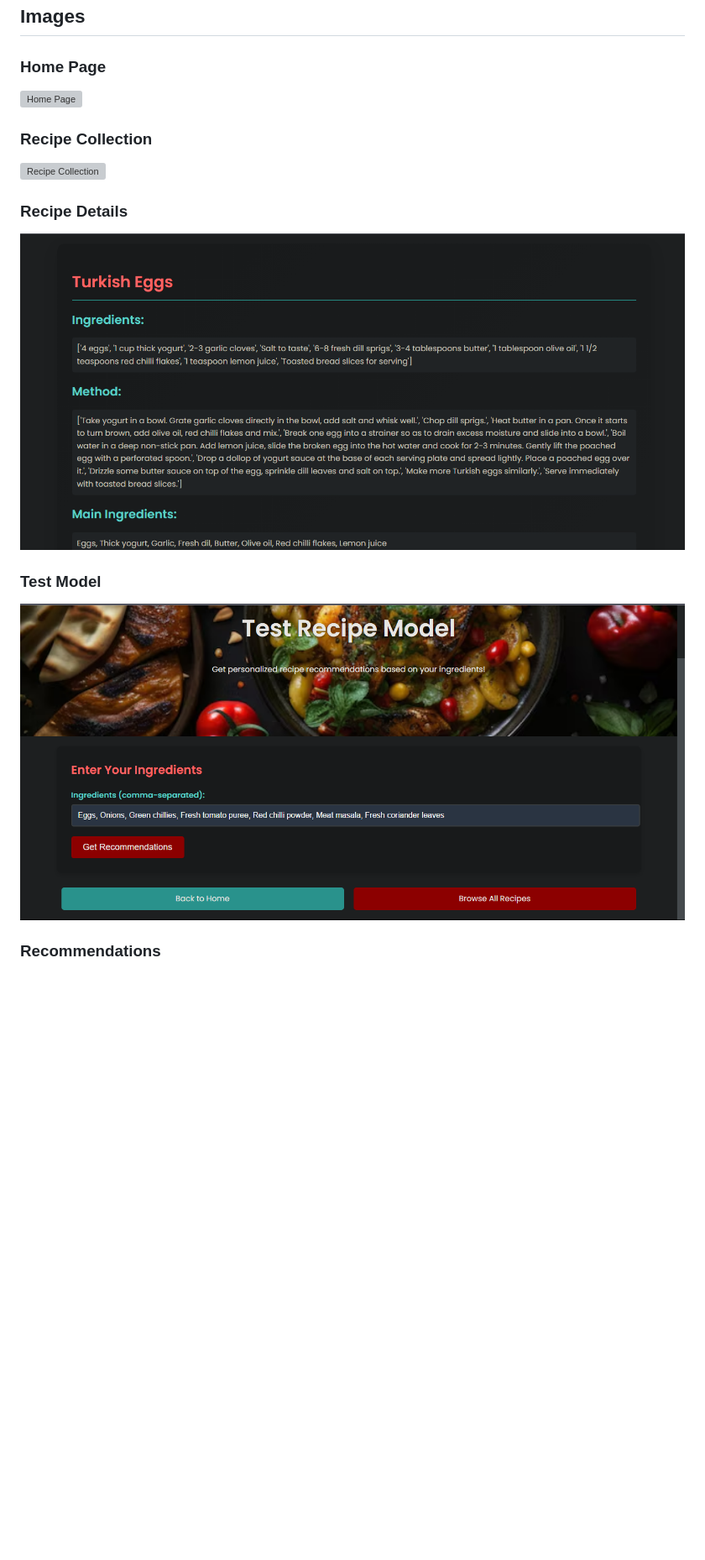
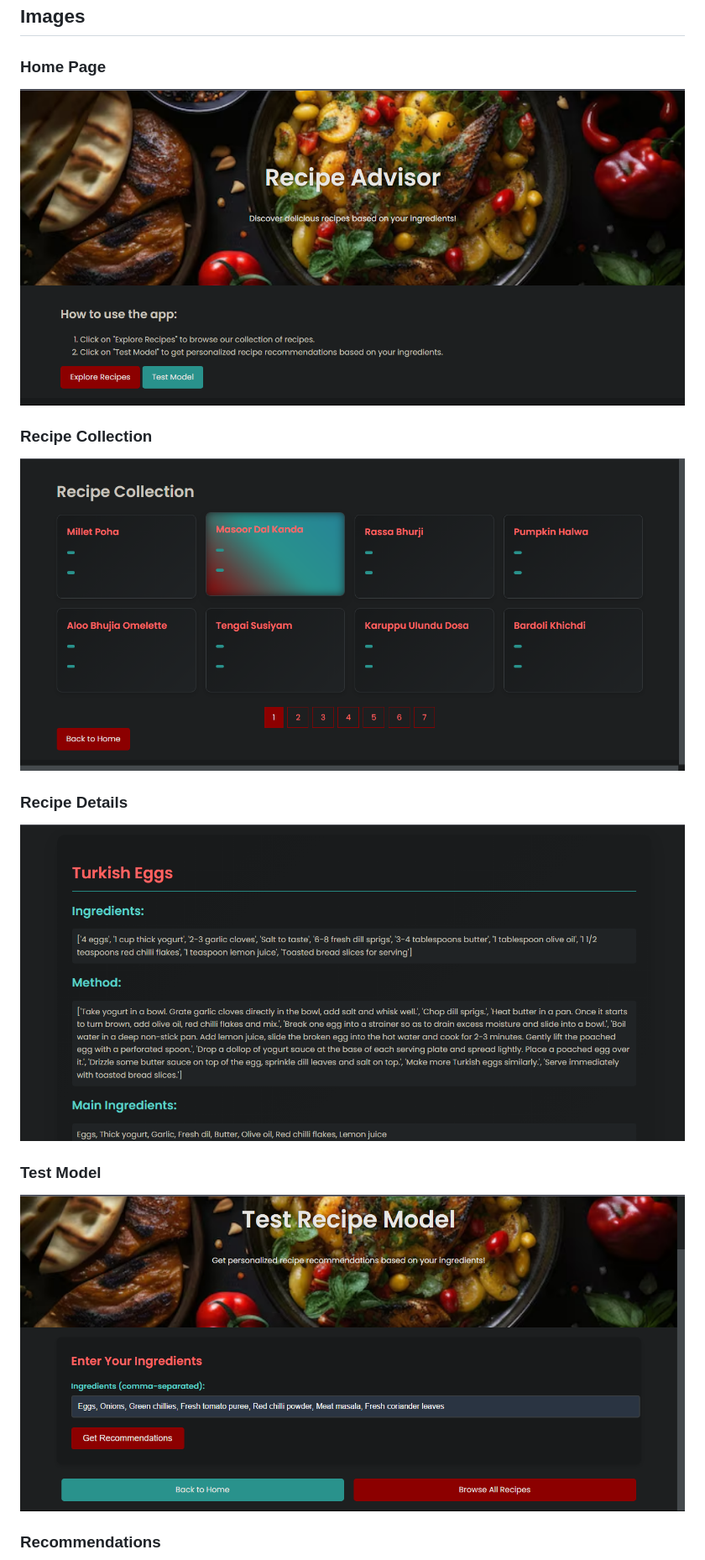
Before and after one commit to Transcendental-Programmer/Recipe-Adviser-App, a Markdown page: README.md, the part around one of its changes. Shown at 84% size. Drawn GitHub-style; blank space fills up the shorter version; grey boxes are pictures that could not be loaded.

```diff
--- a/README.md
+++ b/README.md
@@ -22,15 +22,15 @@ Recipe Advisor is a web application that allows users to discover delicious reci
 ## Images
 
 ### Home Page
-![Home Page](static/images/home_page.png)
+![Home Page](https://github.com/Transcendental-Programmer/Recipe-Adviser-App/blob/main/static/images/home.png)
 
 ### Recipe Collection
-![Recipe Collection](static/images/recipe_collection.png)
+![Recipe Collection](https://github.com/Transcendental-Programmer/Recipe-Adviser-App/blob/main/static/images/all_recipes.png)
 
 ### Recipe Details
-![Recipe Details](static/images/recipe_details.png)
+![Recipe Details](https://github.com/Transcendental-Programmer/Recipe-Adviser-App/blob/main/static/images/recipe_details.png)
 
 ### Test Model
-![Test Model](static/images/test_model.png)
+![Test Model](https://github.com/Transcendental-Programmer/Recipe-Adviser-App/blob/main/static/images/test_model.png)
 
 ### Recommendations
```
Also changed, not shown: other parts of README.md (+1 -1 lines).
